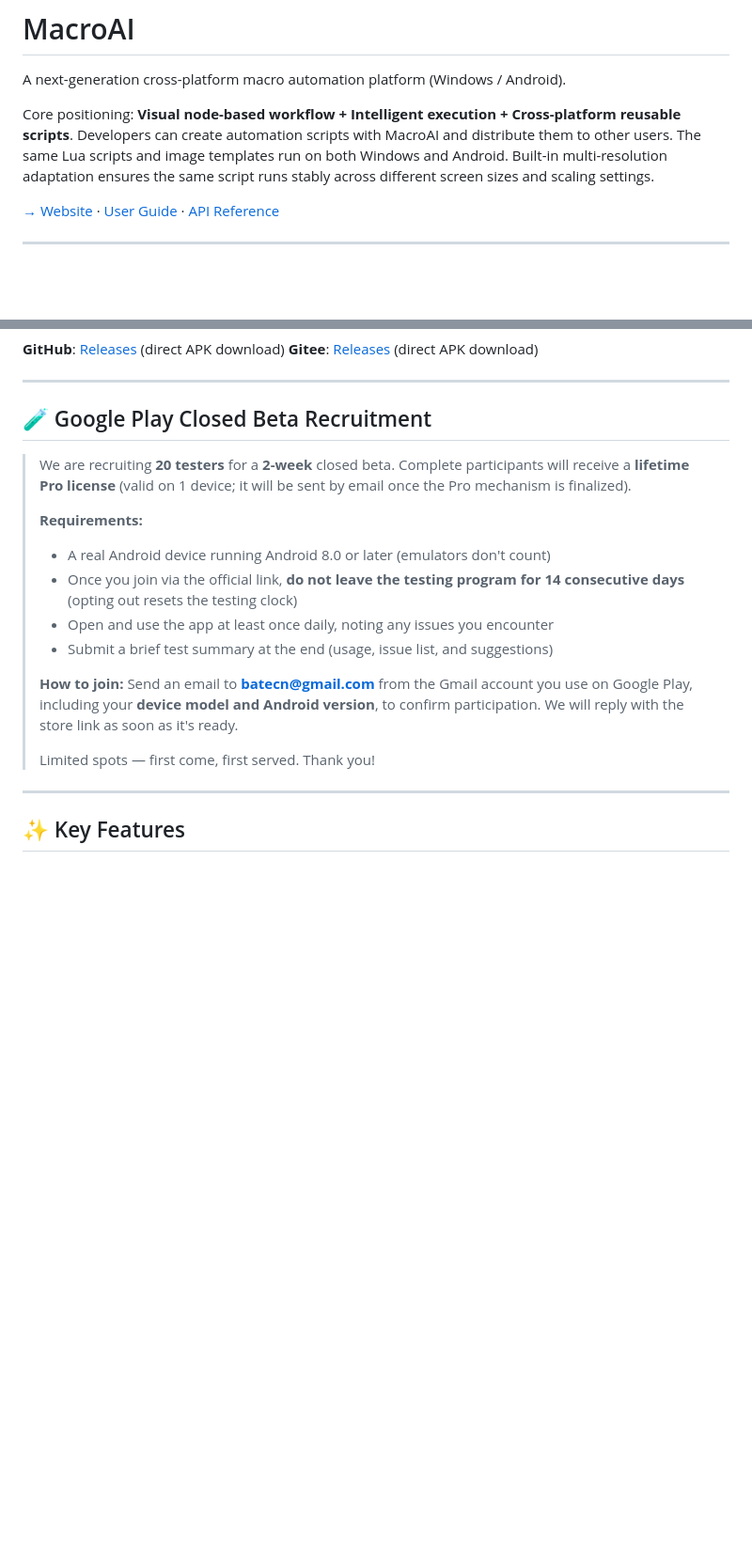
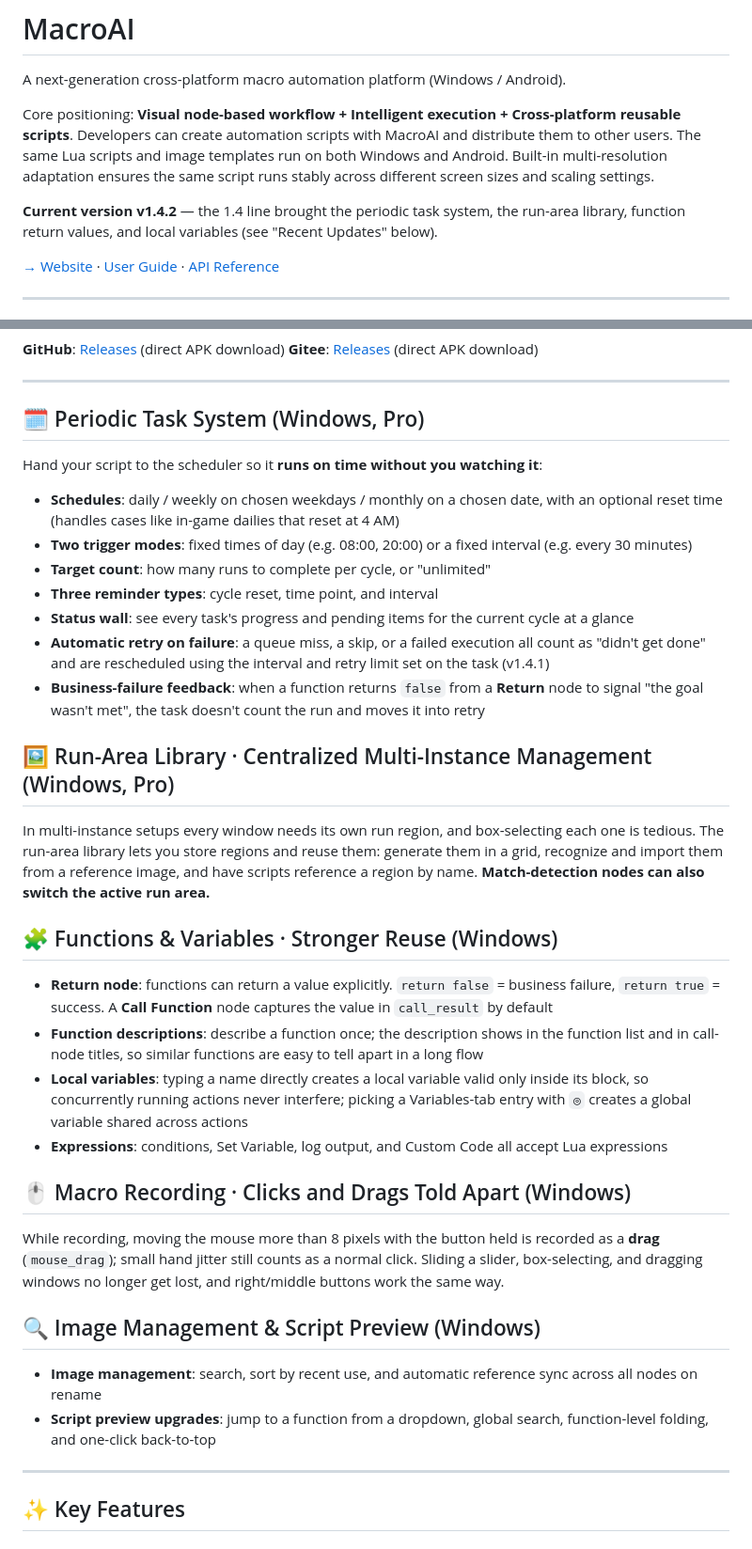
Before and after one commit to batecn/MacroAI, a Markdown page: README_EN.md, 2 parts joined by grey strips. Shown at 94% size. Rendered like a GitHub page; blank space fills up the shorter version.

Commit message:
README：移除谷歌市场封闭测试招募章节；新增 1.4 系列能力介绍（周期任务系统、运行区域库、函数返回值与局部变量、录制区分点击拖拽、图像管理与脚本预览），标注当前版本 v1.4.2，中英同步

```diff
--- a/README_EN.md
+++ b/README_EN.md
@@ -5,6 +5,8 @@
 A next-generation cross-platform macro automation platform (Windows / Android).
 
 Core positioning: **Visual node-based workflow + Intelligent execution + Cross-platform reusable scripts**. Developers can create automation scripts with MacroAI and distribute them to other users. The same Lua scripts and image templates run on both Windows and Android. Built-in multi-resolution adaptation ensures the same script runs stably across different screen sizes and scaling settings.
+
+**Current version v1.4.2** — the 1.4 line brought the periodic task system, the run-area library, function return values, and local variables (see "Recent Updates" below).
 
 [→ Website](https://sowe.com) · [User Guide](https://sowe.com/macroai/docs/en/user-guide.html) · [API Reference](https://sowe.com/macroai/docs/en/api-reference.html)
 
@@ -25,20 +27,37 @@ Core positioning: **Visual node-based workflow + Intelligent execution + Cross-p
 
 ---
 
-## 🧪 Google Play Closed Beta Recruitment
+## 🗓️ Periodic Task System (Windows, Pro)
 
-> We are recruiting **20 testers** for a **2-week** closed beta. Complete participants will receive a **lifetime Pro license** (valid on 1 device; it will be sent by email once the Pro mechanism is finalized).
->
-> **Requirements:**
-> - A real Android device running Android 8.0 or later (emulators don't count)
-> - Once you join via the official link, **do not leave the testing program for 14 consecutive days** (opting out resets the testing clock)
-> - Open and use the app at least once daily, noting any issues you encounter
-> - Submit a brief test summary at the end (usage, issue list, and suggestions)
->
-> **How to join:**
-> Send an email to **batecn@gmail.com** from the Gmail account you use on Google Play, including your **device model and Android version**, to confirm participation. We will reply with the store link as soon as it's ready.
->
-> Limited spots — first come, first served. Thank you!
+Hand your script to the scheduler so it **runs on time without you watching it**:
+
+- **Schedules**: daily / weekly on chosen weekdays / monthly on a chosen date, with an optional reset time (handles cases like in-game dailies that reset at 4 AM)
+- **Two trigger modes**: fixed times of day (e.g. 08:00, 20:00) or a fixed interval (e.g. every 30 minutes)
+- **Target count**: how many runs to complete per cycle, or "unlimited"
+- **Three reminder types**: cycle reset, time point, and interval
+- **Status wall**: see every task's progress and pending items for the current cycle at a glance
+- **Automatic retry on failure**: a queue miss, a skip, or a failed execution all count as "didn't get done" and are rescheduled using the interval and retry limit set on the task (v1.4.1)
+- **Business-failure feedback**: when a function returns `false` from a **Return** node to signal "the goal wasn't met", the task doesn't count the run and moves it into retry
+
+## 🖼️ Run-Area Library · Centralized Multi-Instance Management (Windows, Pro)
+
+In multi-instance setups every window needs its own run region, and box-selecting each one is tedious. The run-area library lets you store regions and reuse them: generate them in a grid, recognize and import them from a reference image, and have scripts reference a region by name. **Match-detection nodes can also switch the active run area.**
+
+## 🧩 Functions & Variables · Stronger Reuse (Windows)
+
+- **Return node**: functions can return a value explicitly. `return false` = business failure, `return true` = success. A **Call Function** node captures the value in `call_result` by default
+- **Function descriptions**: describe a function once; the description shows in the function list and in call-node titles, so similar functions are easy to tell apart in a long flow
+- **Local variables**: typing a name directly creates a local variable valid only inside its block, so concurrently running actions never interfere; picking a Variables-tab entry with `◎` creates a global variable shared across actions
+- **Expressions**: conditions, Set Variable, log output, and Custom Code all accept Lua expressions
+
+## 🖱️ Macro Recording · Clicks and Drags Told Apart (Windows)
+
+While recording, moving the mouse more than 8 pixels with the button held is recorded as a **drag** (`mouse_drag`); small hand jitter still counts as a normal click. Sliding a slider, box-selecting, and dragging windows no longer get lost, and right/middle buttons work the same way.
+
+## 🔍 Image Management & Script Preview (Windows)
+
+- **Image management**: search, sort by recent use, and automatic reference sync across all nodes on rename
+- **Script preview upgrades**: jump to a function from a dropdown, global search, function-level folding, and one-click back-to-top
 
 ---
 
```
Also changed, not shown: README.md (+32 -13 lines).
